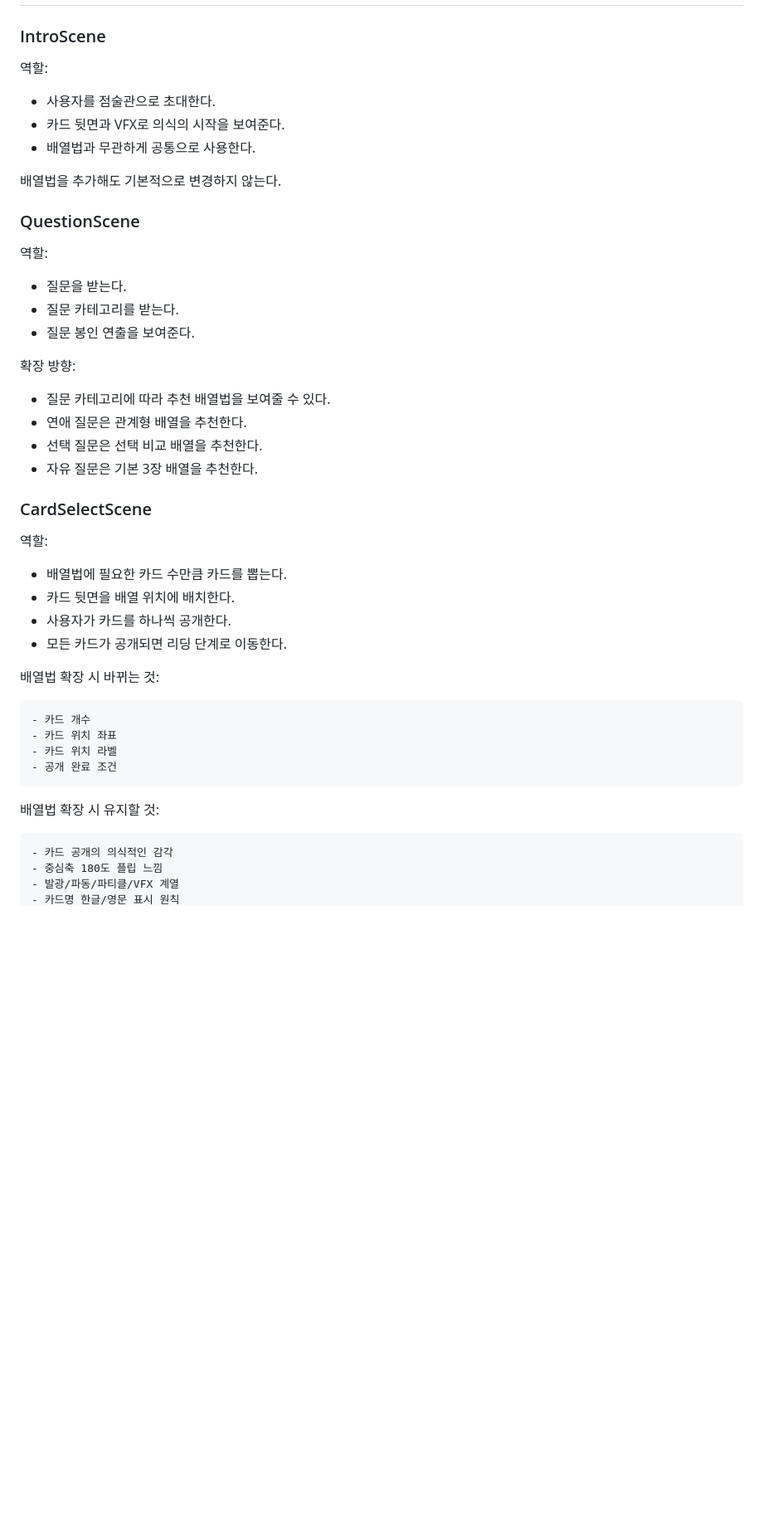
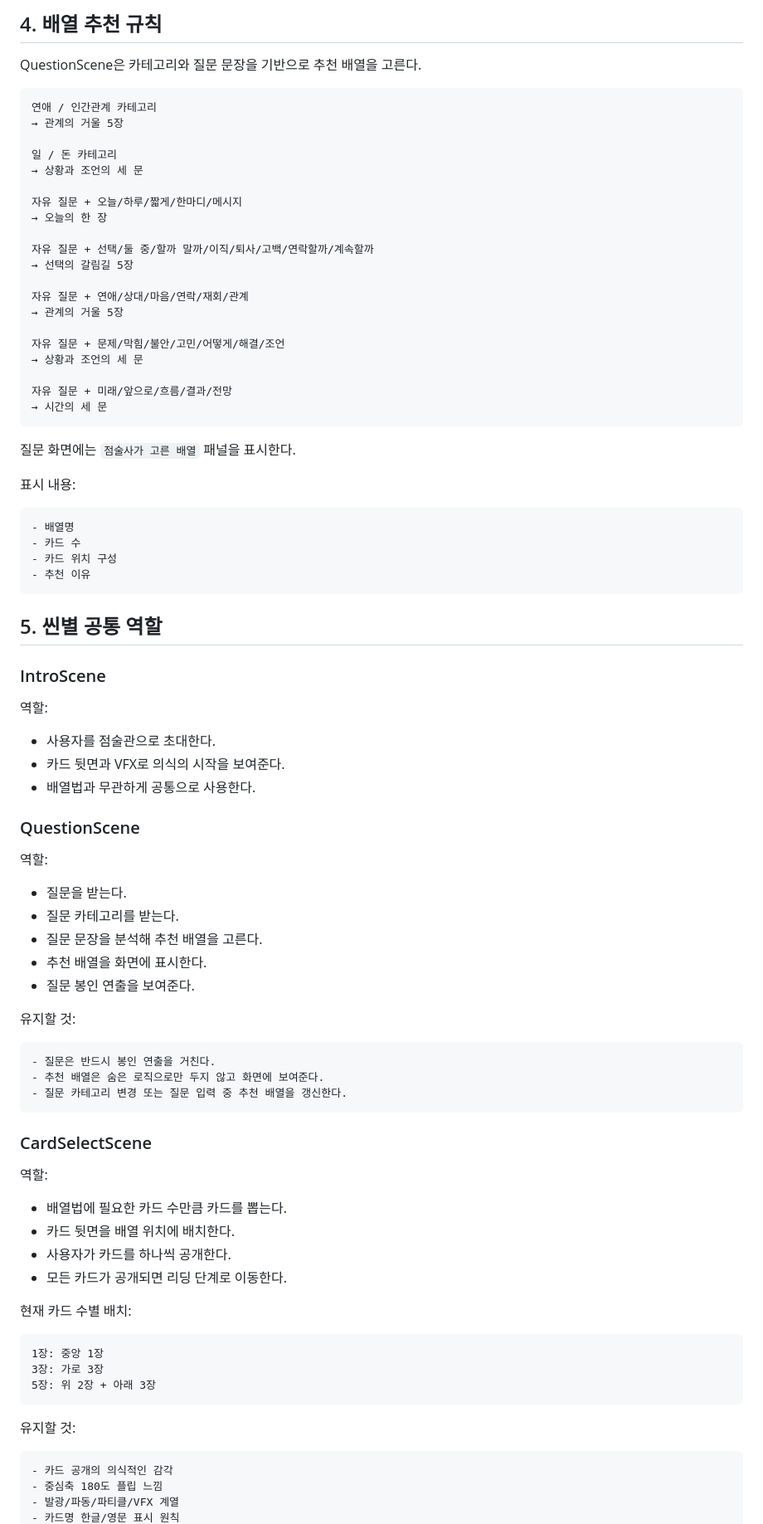
Before and after one commit to winzfs/tarrot_service, a Markdown page: docs/06_READING_FLOW_AND_SPREAD_SYSTEM.md, the part around one of its changes. Shown at 83% size. Rendered like a GitHub page; blank space fills up the shorter version.

````diff
--- a/docs/06_READING_FLOW_AND_SPREAD_SYSTEM.md
+++ b/docs/06_READING_FLOW_AND_SPREAD_SYSTEM.md
@@ -77,3 +174,42 @@ ChatScene
+## 4. 배열 추천 규칙
+
+QuestionScene은 카테고리와 질문 문장을 기반으로 추천 배열을 고른다.
+
+```txt
+연애 / 인간관계 카테고리
+→ 관계의 거울 5장
+
+일 / 돈 카테고리
+→ 상황과 조언의 세 문
+
+자유 질문 + 오늘/하루/짧게/한마디/메시지
+→ 오늘의 한 장
+
+자유 질문 + 선택/둘 중/할까 말까/이직/퇴사/고백/연락할까/계속할까
+→ 선택의 갈림길 5장
+
+자유 질문 + 연애/상대/마음/연락/재회/관계
+→ 관계의 거울 5장
+
+자유 질문 + 문제/막힘/불안/고민/어떻게/해결/조언
+→ 상황과 조언의 세 문
+
+자유 질문 + 미래/앞으로/흐름/결과/전망
+→ 시간의 세 문
+```
+
+질문 화면에는 `점술사가 고른 배열` 패널을 표시한다.
+
+표시 내용:
+
+```txt
+- 배열명
+- 카드 수
+- 카드 위치 구성
+- 추천 이유
+```
+
+## 5. 씬별 공통 역할
 
 ### IntroScene
 
@@ -83,22 +219,23 @@ ChatScene
 - 카드 뒷면과 VFX로 의식의 시작을 보여준다.
 - 배열법과 무관하게 공통으로 사용한다.
 
-배열법을 추가해도 기본적으로 변경하지 않는다.
-
 ### QuestionScene
 
 역할:
 
 - 질문을 받는다.
 - 질문 카테고리를 받는다.
+- 질문 문장을 분석해 추천 배열을 고른다.
+- 추천 배열을 화면에 표시한다.
 - 질문 봉인 연출을 보여준다.
 
-확장 방향:
+유지할 것:
 
-- 질문 카테고리에 따라 추천 배열법을 보여줄 수 있다.
-- 연애 질문은 관계형 배열을 추천한다.
-- 선택 질문은 선택 비교 배열을 추천한다.
-- 자유 질문은 기본 3장 배열을 추천한다.
+```txt
+- 질문은 반드시 봉인 연출을 거친다.
+- 추천 배열은 숨은 로직으로만 두지 않고 화면에 보여준다.
+- 질문 카테고리 변경 또는 질문 입력 중 추천 배열을 갱신한다.
+```
 
 ### CardSelectScene
 
@@ -109,16 +246,15 @@ ChatScene
 - 사용자가 카드를 하나씩 공개한다.
 - 모든 카드가 공개되면 리딩 단계로 이동한다.
 
-배열법 확장 시 바뀌는 것:
+현재 카드 수별 배치:
 
 ```txt
-- 카드 개수
-- 카드 위치 좌표
-- 카드 위치 라벨
-- 공개 완료 조건
+1장: 중앙 1장
+3장: 가로 3장
+5장: 위 2장 + 아래 3장
 ```
 
-배열법 확장 시 유지할 것:
+유지할 것:
 
 ```txt
 - 카드 공개의 의식적인 감각
````
Also changed, not shown: other parts of docs/06_READING_FLOW_AND_SPREAD_SYSTEM.md (+212 -170 lines).
